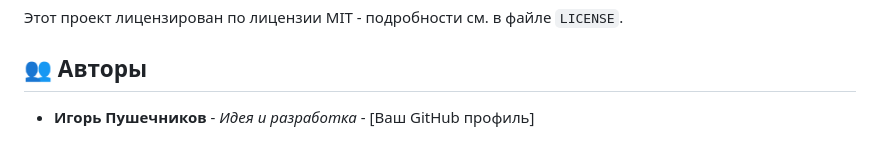
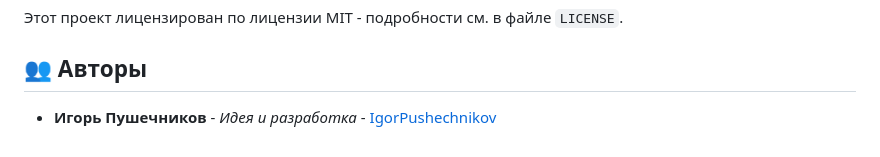
Before and after one commit to IgorPushechnikov/excel_micro_db, a Markdown page: README.md, the part around the change. Rendered like a GitHub page.

Commit message:
Update README.md
`docs: Обновление ссылки на GitHub профиль в README.md`

```diff
--- a/README.md
+++ b/README.md
@@ -152,4 +152,4 @@ python scripts/run_integration_test.py
 
 ## 👥 Авторы
 
-- **Игорь Пушечников** - *Идея и разработка* - [Ваш GitHub профиль]
+- **Игорь Пушечников** - *Идея и разработка* - [IgorPushechnikov](https://github.com/IgorPushechnikov)
```
